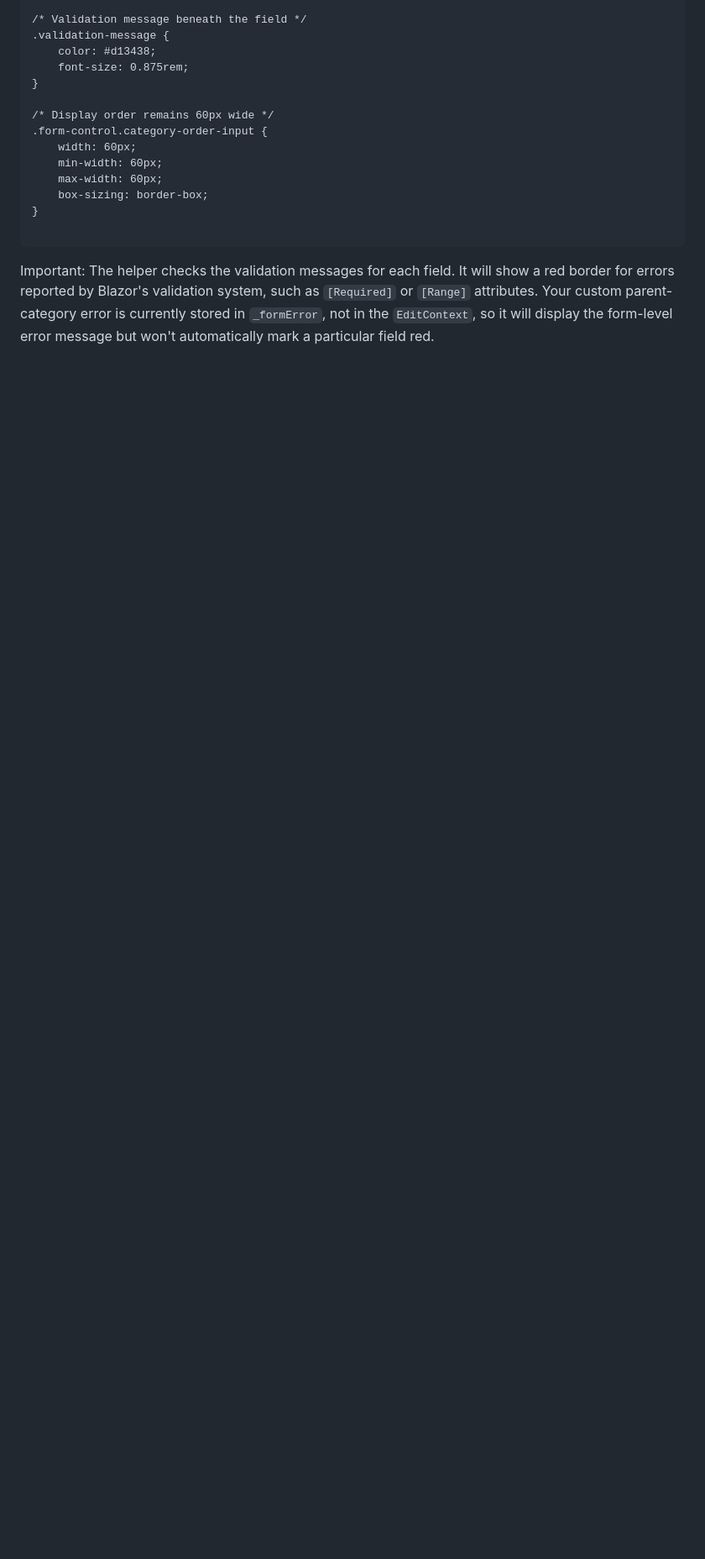
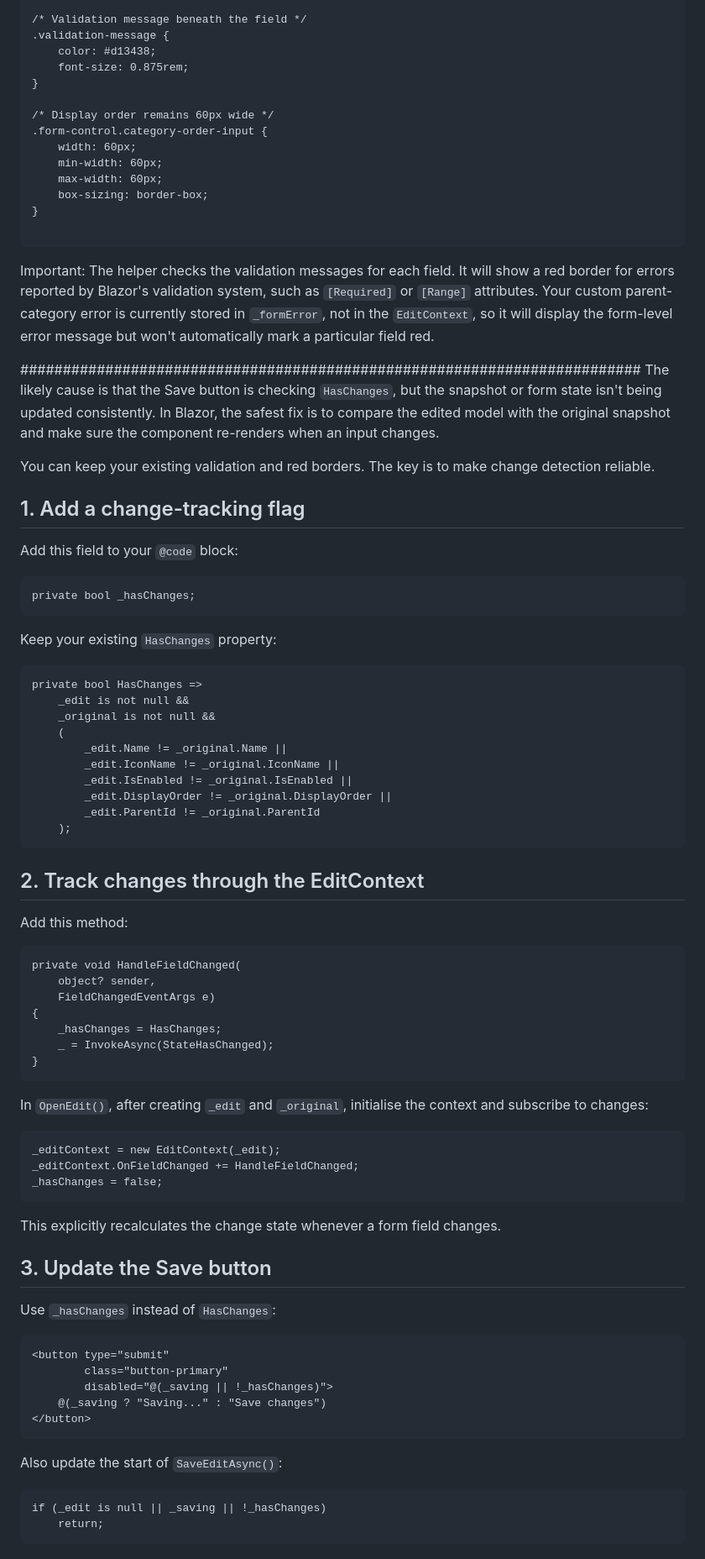
Before and after one commit to CodeTile/Scratch, a Markdown page: readme.md, the part around one of its changes. Shown at 84% size. Drawn GitHub-style; blank space fills up the shorter version.

Commit message:
handle field changed

````diff
--- a/readme.md
+++ b/readme.md
@@ -553,3 +553,75 @@ Add this to your existing stylesheet:
 ```
 
 Important: The helper checks the validation messages for each field. It will show a red border for errors reported by Blazor's validation system, such as `[Required]` or `[Range]` attributes. Your custom parent-category error is currently stored in `_formError`, not in the `EditContext`, so it will display the form-level error message but won't automatically mark a particular field red.
+
+#########################################################################
+The likely cause is that the Save button is checking `HasChanges`, but the snapshot or form state isn't being updated consistently. In Blazor, the safest fix is to compare the edited model with the original snapshot and make sure the component re-renders when an input changes.
+
+You can keep your existing validation and red borders. The key is to make change detection reliable.
+
+## 1. Add a change-tracking flag
+
+Add this field to your `@code` block:
+
+```
+private bool _hasChanges;
+```
+
+Keep your existing `HasChanges` property:
+
+```
+private bool HasChanges =>
+    _edit is not null &&
+    _original is not null &&
+    (
+        _edit.Name != _original.Name ||
+        _edit.IconName != _original.IconName ||
+        _edit.IsEnabled != _original.IsEnabled ||
+        _edit.DisplayOrder != _original.DisplayOrder ||
+        _edit.ParentId != _original.ParentId
+    );
+```
+
+## 2. Track changes through the EditContext
+
+Add this method:
+
+```
+private void HandleFieldChanged(
+    object? sender,
+    FieldChangedEventArgs e)
+{
+    _hasChanges = HasChanges;
+    _ = InvokeAsync(StateHasChanged);
+}
+```
+
+In `OpenEdit()`, after creating `_edit` and `_original`, initialise the context and subscribe to changes:
+
+```
+_editContext = new EditContext(_edit);
+_editContext.OnFieldChanged += HandleFieldChanged;
+_hasChanges = false;
+```
+
+This explicitly recalculates the change state whenever a form field changes.
+
+## 3. Update the Save button
+
+Use `_hasChanges` instead of `HasChanges`:
+
+```
+<button type="submit"
+        class="button-primary"
+        disabled="@(_saving || !_hasChanges)">
+    @(_saving ? "Saving..." : "Save changes")
+</button>
+```
+
+Also update the start of `SaveEditAsync()`:
+
+```
+if (_edit is null || _saving || !_hasChanges)
+    return;
+```
+
````
Also changed, not shown: other parts of readme.md (+38 -0 lines).
